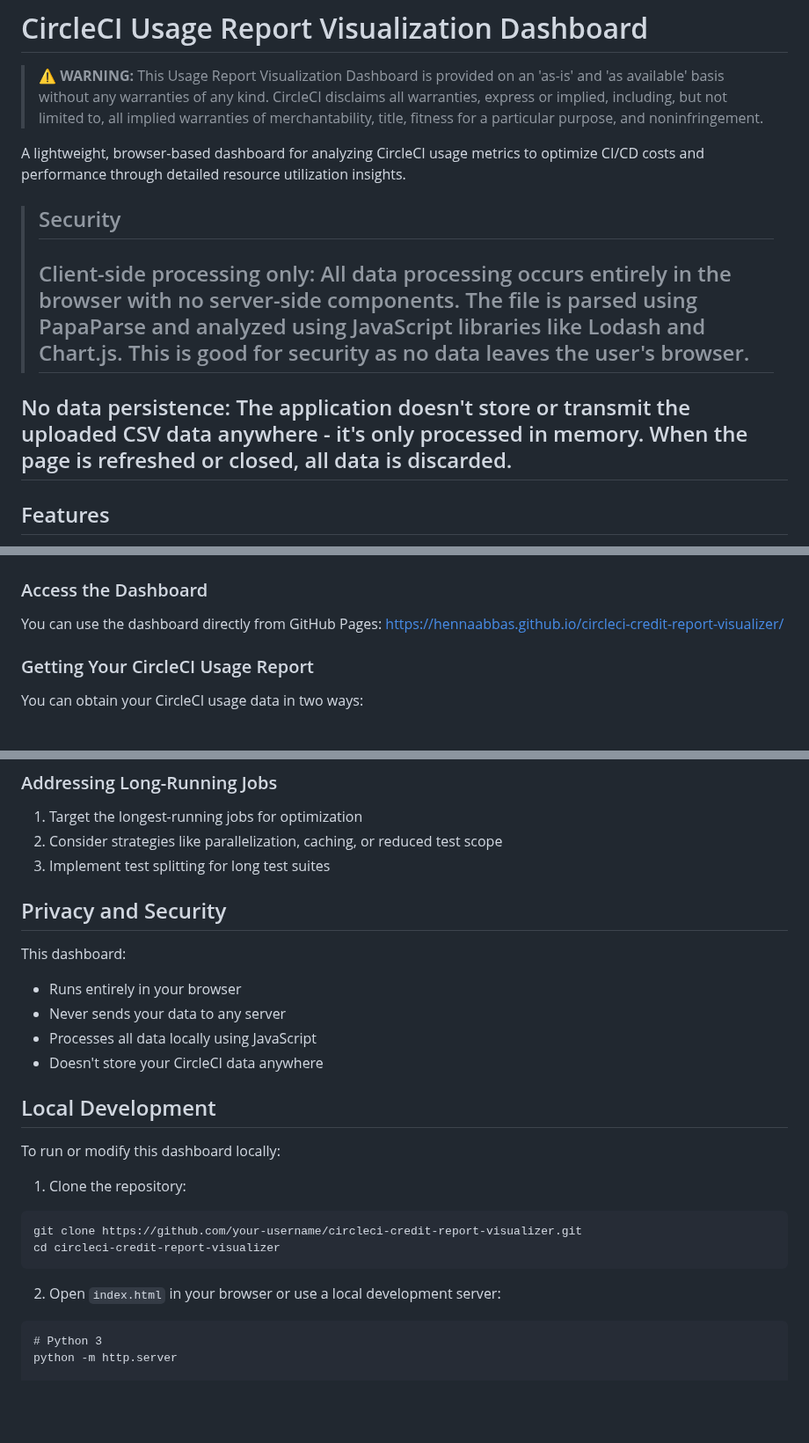
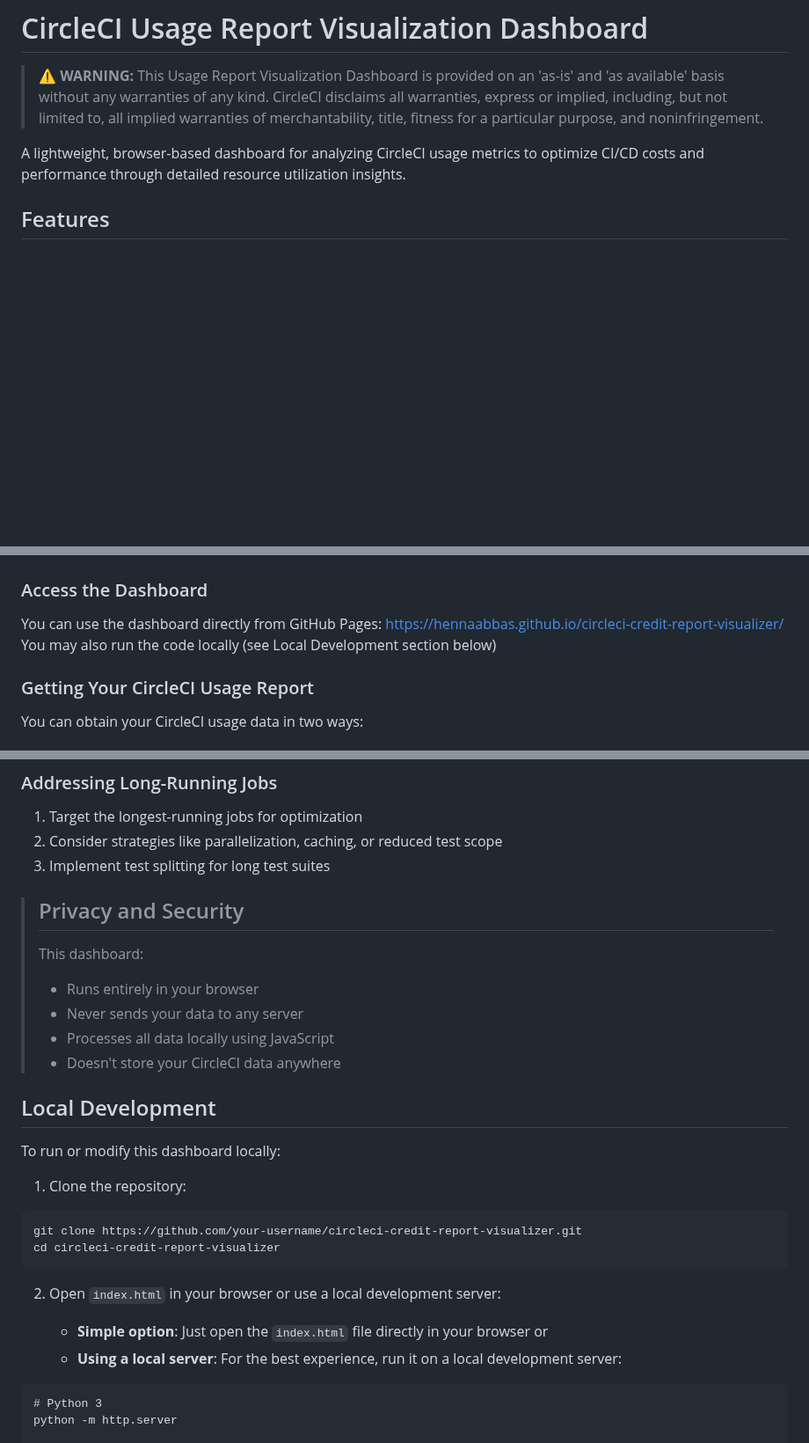
Before and after one commit to HennaAbbas/Tsion_credit_usage, a Markdown page: README.md, 3 parts joined by grey strips. Shown at 88% size. Drawn GitHub-style; blank space fills up the shorter version.

````diff
--- a/README.md
+++ b/README.md
@@ -3,10 +3,6 @@
 > ⚠️ **WARNING:** This Usage Report Visualization Dashboard is provided on an 'as-is' and 'as available' basis without any warranties of any kind. CircleCI disclaims all warranties, express or implied, including, but not limited to, all implied warranties of merchantability, title, fitness for a particular purpose, and noninfringement.
 
 A lightweight, browser-based dashboard for analyzing CircleCI usage metrics to optimize CI/CD costs and performance through detailed resource utilization insights.
-
-> ## Security
-> ## Client-side processing only: All data processing occurs entirely in the browser with no server-side components. The file is parsed using PapaParse and analyzed using JavaScript libraries like Lodash and Chart.js. This is good for security as no data leaves the user's browser.
-## No data persistence: The application doesn't store or transmit the uploaded CSV data anywhere - it's only processed in memory. When the page is refreshed or closed, all data is discarded.
 
 ## Features
 
@@ -67,6 +63,7 @@ This dashboard provides comprehensive visualizations to help you understand your
 
 ### Access the Dashboard
 You can use the dashboard directly from GitHub Pages: https://hennaabbas.github.io/circleci-credit-report-visualizer/
+You may also run the code locally (see Local Development section below)
 
 ### Getting Your CircleCI Usage Report
 You can obtain your CircleCI usage data in two ways:
@@ -113,12 +110,12 @@ Based on the dashboard's recommendations:
 2. Consider strategies like parallelization, caching, or reduced test scope
 3. Implement test splitting for long test suites
 
-## Privacy and Security
-This dashboard:
-* Runs entirely in your browser
-* Never sends your data to any server
-* Processes all data locally using JavaScript
-* Doesn't store your CircleCI data anywhere
+> ## Privacy and Security
+> This dashboard:
+> * Runs entirely in your browser
+> * Never sends your data to any server
+> * Processes all data locally using JavaScript
+> * Doesn't store your CircleCI data anywhere
 
 ## Local Development
 To run or modify this dashboard locally:
@@ -130,6 +127,10 @@ cd circleci-credit-report-visualizer
 ```
 
 2. Open `index.html` in your browser or use a local development server:
+
+   - **Simple option**: Just open the `index.html` file directly in your browser
+     or
+   - **Using a local server**: For the best experience, run it on a local development server:
 
 ```
 # Python 3
````
